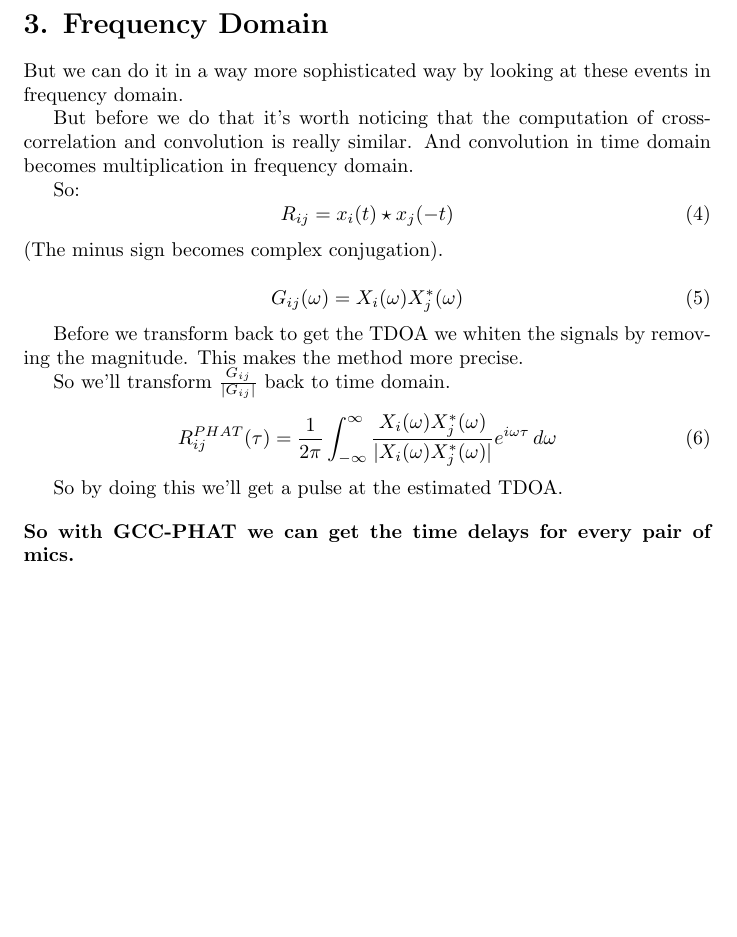
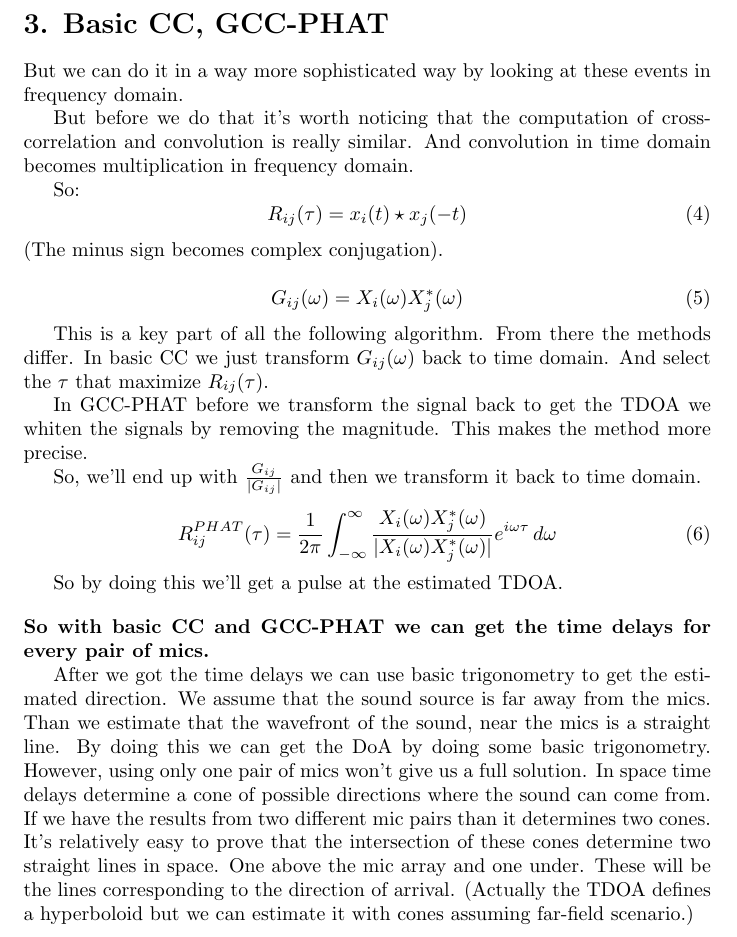
Before and after one commit to CsongorVincze/Sound-localization, a LaTeX document (iromanyok/SRP-PHAT.tex): part of page 2 of 2, cut at the place of the change, the shorter picture padded with empty space. Compiled offline with pdfLaTeX.

Commit message:
gcc cones

```diff
--- a/iromanyok/SRP-PHAT.tex
+++ b/iromanyok/SRP-PHAT.tex
@@ -44,7 +44,7 @@ In theory we could do this but when we're working with computers we should  appl
 
 It is a cross correlation that gives us back how the two signals match as a function of $\tau$, then we can select the $\tau$ that maximizes this function and say that's the time difference of arrival.
 
-\section*{3. Frequency Domain}
+\section*{3. Basic CC, GCC-PHAT}
 
 But we can do it in a way more sophisticated way by looking at these events in frequency domain.
 
@@ -52,7 +52,7 @@ But before we do that it's worth noticing that the computation of cross-correlat
 
 So:
 \begin{equation}
-    R_{ij} = x_i(t) \star x_j(-t)
+    R_{ij}(\tau) = x_i(t) \star x_j(-t)
 \end{equation}
 (The minus sign becomes complex conjugation).
 
@@ -60,9 +60,11 @@ So:
     G_{ij}(\omega) = X_i(\omega) X_j^*(\omega)
 \end{equation}
 
-Before we transform back to get the TDOA we whiten the signals by removing the magnitude. This makes the method more precise.
+This is a key part of all the following algorithm. From there the methods differ. In basic CC we just transform $ G_{ij}(\omega) $ back to time domain. And select the $\tau$ that maximize $R_{ij}(\tau)$.
 
-So we'll transform $\frac{G_{ij}}{|G_{ij}|}$ back to time domain.
+In GCC-PHAT before we transform the signal back to get the TDOA we whiten the signals by removing the magnitude. This makes the method more precise.
+
+So, we'll end up with $\frac{G_{ij}}{|G_{ij}|}$ and then we transform it back to time domain.
 
 \begin{equation}
     R_{ij}^{PHAT}(\tau) = \frac{1}{2\pi} \int_{-\infty}^{\infty} \frac{X_i(\omega) X_j^*(\omega)}{|X_i(\omega) X_j^*(\omega)|} e^{i\omega\tau} \, d\omega
@@ -71,6 +73,8 @@ So we'll transform $\frac{G_{ij}}{|G_{ij}|}$ back to time domain.
 So by doing this we'll get a pulse at the estimated TDOA.
 
 \vspace{1em}
-\noindent \textbf{So with GCC-PHAT we can get the time delays for every pair of mics.}
+\noindent \textbf{So with basic CC and GCC-PHAT we can get the time delays for every pair of mics.}
+
+After we got the time delays we can use basic trigonometry to get the estimated direction. We assume that the sound source is far away from the mics. Than we estimate that the wavefront of the sound, near the mics is a straight line. By doing this we can get the DoA by doing some basic trigonometry. However, using only one pair of mics won't give us a full solution. In space time delays determine a cone of possible directions where the sound can come from. If we have the results from two different mic pairs than it determines two cones. It's relatively easy to prove that the intersection of these cones determine two straight lines in space. One above the mic array and one under. These will be the lines corresponding to the direction of arrival. (Actually the TDOA defines a hyperboloid but we can estimate it with cones assuming far-field scenario.)
 
 \end{document}
```
Also changed, not shown: iromanyok/SRP-PHAT.pdf, 4 other files.
